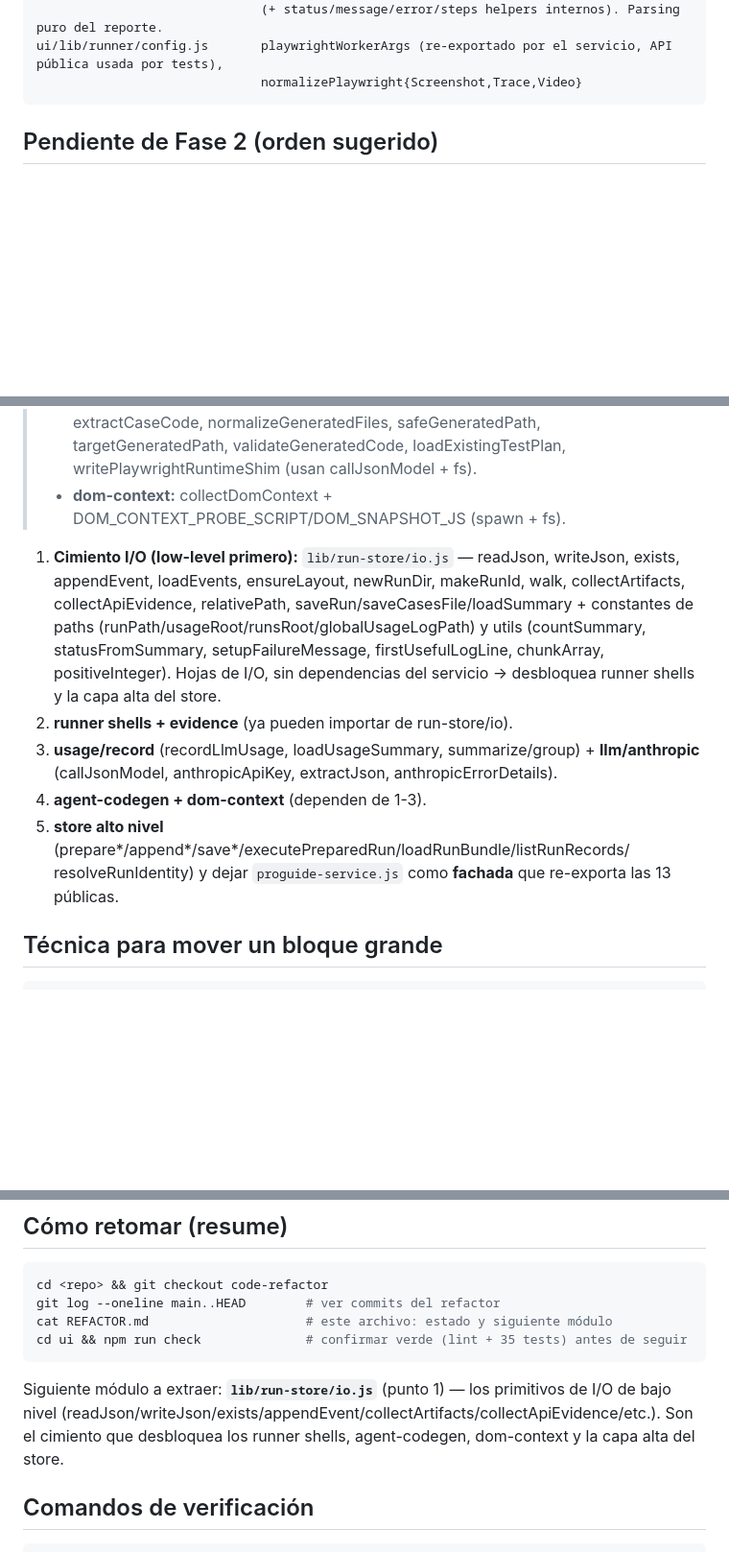
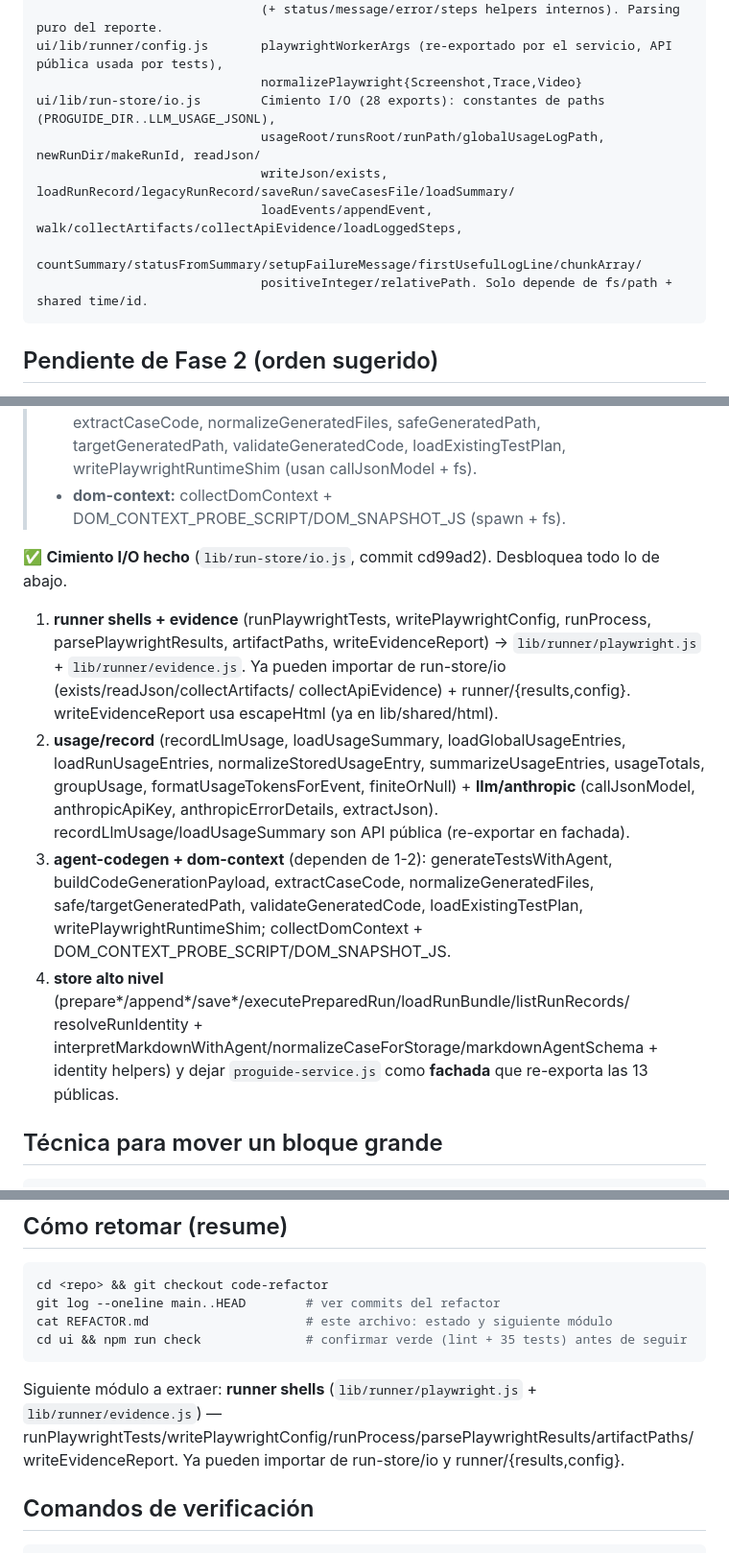
Before and after one commit to molivera-proguide/proguide-test, a Markdown page: REFACTOR.md, 3 parts joined by grey strips. Shown at 96% size. Rendered like a GitHub page; blank space fills up the shorter version.

Commit message:
Update REFACTOR.md: run-store I/O foundation extracted; next is runner shells
Co-Authored-By: Claude Opus 4.8 (1M context) <noreply@anthropic.com>

````diff
--- a/REFACTOR.md
+++ b/REFACTOR.md
@@ -88,6 +89,12 @@ ui/lib/runner/results.js      collectPlaywrightSpecs, caseFromPlaywrightSpec, no
                               (+ status/message/error/steps helpers internos). Parsing puro del reporte.
 ui/lib/runner/config.js       playwrightWorkerArgs (re-exportado por el servicio, API pública usada por tests),
                               normalizePlaywright{Screenshot,Trace,Video}
+ui/lib/run-store/io.js        Cimiento I/O (28 exports): constantes de paths (PROGUIDE_DIR..LLM_USAGE_JSONL),
+                              usageRoot/runsRoot/runPath/globalUsageLogPath, newRunDir/makeRunId, readJson/
+                              writeJson/exists, loadRunRecord/legacyRunRecord/saveRun/saveCasesFile/loadSummary/
+                              loadEvents/appendEvent, walk/collectArtifacts/collectApiEvidence/loadLoggedSteps,
+                              countSummary/statusFromSummary/setupFailureMessage/firstUsefulLogLine/chunkArray/
+                              positiveInteger/relativePath. Solo depende de fs/path + shared time/id.
 ```
 
 ## Pendiente de Fase 2 (orden sugerido)
@@ -103,18 +110,22 @@ ui/lib/runner/config.js       playwrightWorkerArgs (re-exportado por el servicio
 >   loadExistingTestPlan, writePlaywrightRuntimeShim (usan callJsonModel + fs).
 > - **dom-context:** collectDomContext + DOM_CONTEXT_PROBE_SCRIPT/DOM_SNAPSHOT_JS (spawn + fs).
 
-1. **Cimiento I/O (low-level primero):** `lib/run-store/io.js` — readJson, writeJson, exists,
-   appendEvent, loadEvents, ensureLayout, newRunDir, makeRunId, walk, collectArtifacts,
-   collectApiEvidence, relativePath, saveRun/saveCasesFile/loadSummary + constantes de paths
-   (runPath/usageRoot/runsRoot/globalUsageLogPath) y utils (countSummary, statusFromSummary,
-   setupFailureMessage, firstUsefulLogLine, chunkArray, positiveInteger). Hojas de I/O, sin
-   dependencias del servicio → desbloquea runner shells y la capa alta del store.
-2. **runner shells + evidence** (ya pueden importar de run-store/io).
-3. **usage/record** (recordLlmUsage, loadUsageSummary, summarize/group) + **llm/anthropic**
-   (callJsonModel, anthropicApiKey, extractJson, anthropicErrorDetails).
-4. **agent-codegen + dom-context** (dependen de 1-3).
-5. **store alto nivel** (prepare*/append*/save*/executePreparedRun/loadRunBundle/listRunRecords/
-   resolveRunIdentity) y dejar `proguide-service.js` como **fachada** que re-exporta las 13 públicas.
+✅ **Cimiento I/O hecho** (`lib/run-store/io.js`, commit cd99ad2). Desbloquea todo lo de abajo.
+
+1. **runner shells + evidence** (runPlaywrightTests, writePlaywrightConfig, runProcess,
+   parsePlaywrightResults, artifactPaths, writeEvidenceReport) → `lib/runner/playwright.js` +
+   `lib/runner/evidence.js`. Ya pueden importar de run-store/io (exists/readJson/collectArtifacts/
+   collectApiEvidence) + runner/{results,config}. writeEvidenceReport usa escapeHtml (ya en lib/shared/html).
+2. **usage/record** (recordLlmUsage, loadUsageSummary, loadGlobalUsageEntries, loadRunUsageEntries,
+   normalizeStoredUsageEntry, summarizeUsageEntries, usageTotals, groupUsage, formatUsageTokensForEvent,
+   finiteOrNull) + **llm/anthropic** (callJsonModel, anthropicApiKey, anthropicErrorDetails, extractJson).
+   recordLlmUsage/loadUsageSummary son API pública (re-exportar en fachada).
+3. **agent-codegen + dom-context** (dependen de 1-2): generateTestsWithAgent, buildCodeGenerationPayload,
+   extractCaseCode, normalizeGeneratedFiles, safe/targetGeneratedPath, validateGeneratedCode,
+   loadExistingTestPlan, writePlaywrightRuntimeShim; collectDomContext + DOM_CONTEXT_PROBE_SCRIPT/DOM_SNAPSHOT_JS.
+4. **store alto nivel** (prepare*/append*/save*/executePreparedRun/loadRunBundle/listRunRecords/
+   resolveRunIdentity + interpretMarkdownWithAgent/normalizeCaseForStorage/markdownAgentSchema + identity helpers)
+   y dejar `proguide-service.js` como **fachada** que re-exporta las 13 públicas.
 
 ## Técnica para mover un bloque grande
 
@@ -144,9 +155,9 @@ cat REFACTOR.md                     # este archivo: estado y siguiente módulo
 cd ui && npm run check              # confirmar verde (lint + 35 tests) antes de seguir
 ```
 
-Siguiente módulo a extraer: **`lib/run-store/io.js`** (punto 1) — los primitivos de I/O de bajo
-nivel (readJson/writeJson/exists/appendEvent/collectArtifacts/collectApiEvidence/etc.). Son el
-cimiento que desbloquea los runner shells, agent-codegen, dom-context y la capa alta del store.
+Siguiente módulo a extraer: **runner shells** (`lib/runner/playwright.js` + `lib/runner/evidence.js`) —
+runPlaywrightTests/writePlaywrightConfig/runProcess/parsePlaywrightResults/artifactPaths/
+writeEvidenceReport. Ya pueden importar de run-store/io y runner/{results,config}.
 
 ## Comandos de verificación
 
````
Also changed, not shown: other parts of REFACTOR.md (+3 -2 lines).
